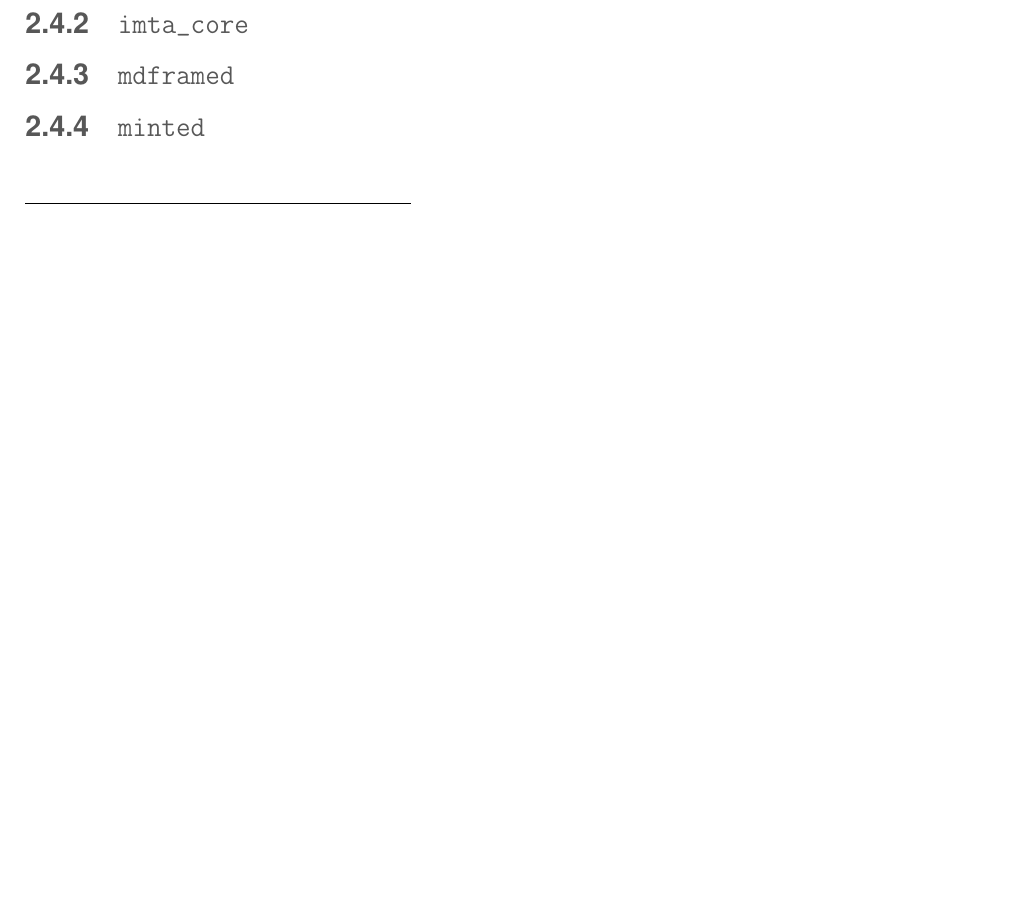
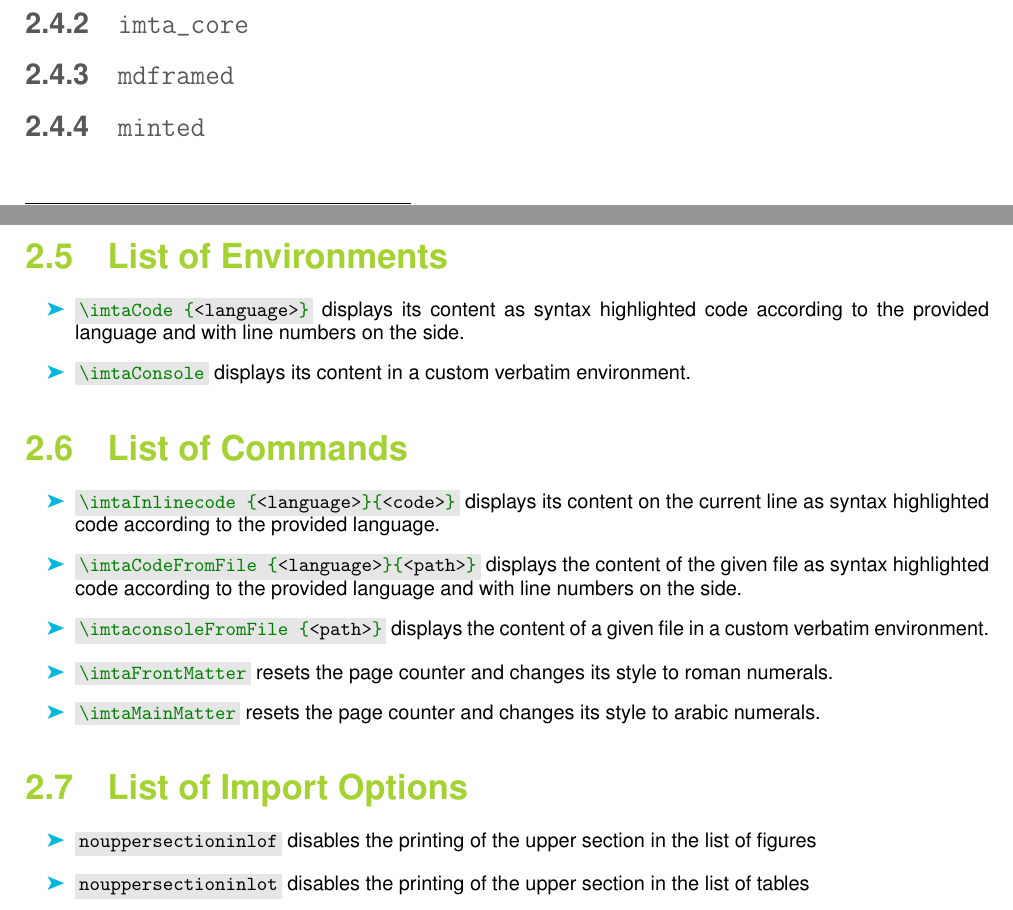
Before and after one commit to bporteboeuf/imtaLatexTemplate, a LaTeX document (imta_documentation.tex): part of page 11 of 12 before the commit and two parts of pages 12 and 13 of 14 after it, the two joined at a grey line, cut so that both start at the same text, the shorter picture padded with empty space. Compiled offline with pdfLaTeX.

Commit message:
imta_documentation: lists of commands/environments/import options added

```diff
--- a/imta_documentation.tex
+++ b/imta_documentation.tex
@@ -326,11 +382,40 @@ In long documents, in can be useful to structure the list of figures or tables b
 \subsection{Page numbering}
 In order to ease the page numbering and differentiate the preamble of your document (front cover, table of contents, list of figures, abstract, etc) from the corpus of your document, we introduced the \imtaInlinecode{latex}{\frontmatter} and \imtaInlinecode{latex}{\mainmatter}. They respectively set the page numbering style to roman or arabic.
 
+
+%% Dependencies
 \section{External dependancies}
 \subsection{\texttt{anyfontsize}}
 \subsection{\texttt{imta\_core}}
 \subsection{\texttt{mdframed}}
 \subsection{\texttt{minted}}
+
+
+% List of environments
+\section{List of Environments}
+\begin{itemize}
+    \item \imtaInlinecode{latex}{\imtaCode{<language>}} displays its content as syntax highlighted code according to the provided language and with line numbers on the side.
+    \item \imtaInlinecode{latex}{\imtaConsole} displays its content in a custom verbatim environment.
+\end{itemize}
+
+
+%% List of commands
+\section{List of Commands}
+\begin{itemize}
+    \item \imtaInlinecode{latex}{\imtaInlinecode{<language>}{<code>}} displays its content on the current line as syntax highlighted code according to the provided language.
+    \item \imtaInlinecode{latex}{\imtaCodeFromFile{<language>}{<path>}} displays the content of the given file as syntax highlighted code according to the provided language and with line numbers on the side.
+    \item \imtaInlinecode{latex}{\imtaconsoleFromFile{<path>}} displays the content of a given file in a custom verbatim environment.
+    \item \imtaInlinecode{latex}{\imtaFrontMatter} resets the page counter and changes its style to roman numerals.
+    \item \imtaInlinecode{latex}{\imtaMainMatter} resets the page counter and changes its style to arabic numerals.
+\end{itemize}
+
+
+%% List of import options
+\section{List of Import Options}
+\begin{itemize}
+    \item \imtaInlinecode{latex}{nouppersectioninlof} disables the printing of the upper section in the list of figures
+    \item \imtaInlinecode{latex}{nouppersectioninlot} disables the printing of the upper section in the list of tables
+\end{itemize}
 
 
 \imtaMakeCover
```
Also changed, not shown: imta_documentation.tex (66 more changed lines).
